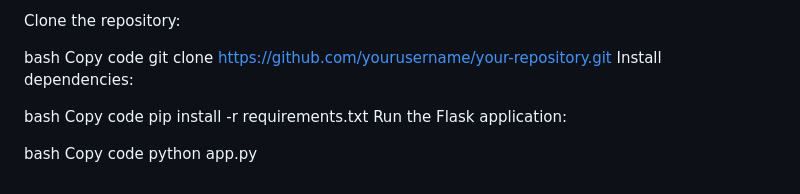
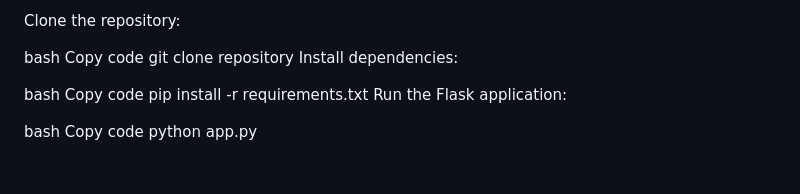
Before and after one commit to Kaviyarasu-S007/Conversational-Insights-Platform, a Markdown page: README.md, the part around the change. GitHub-like rendering.

```diff
--- a/README.md
+++ b/README.md
@@ -101,7 +101,7 @@ Clone the repository:
 
 bash
 Copy code
-git clone https://github.com/yourusername/your-repository.git
+git clone repository
 Install dependencies:
 
 bash
```
